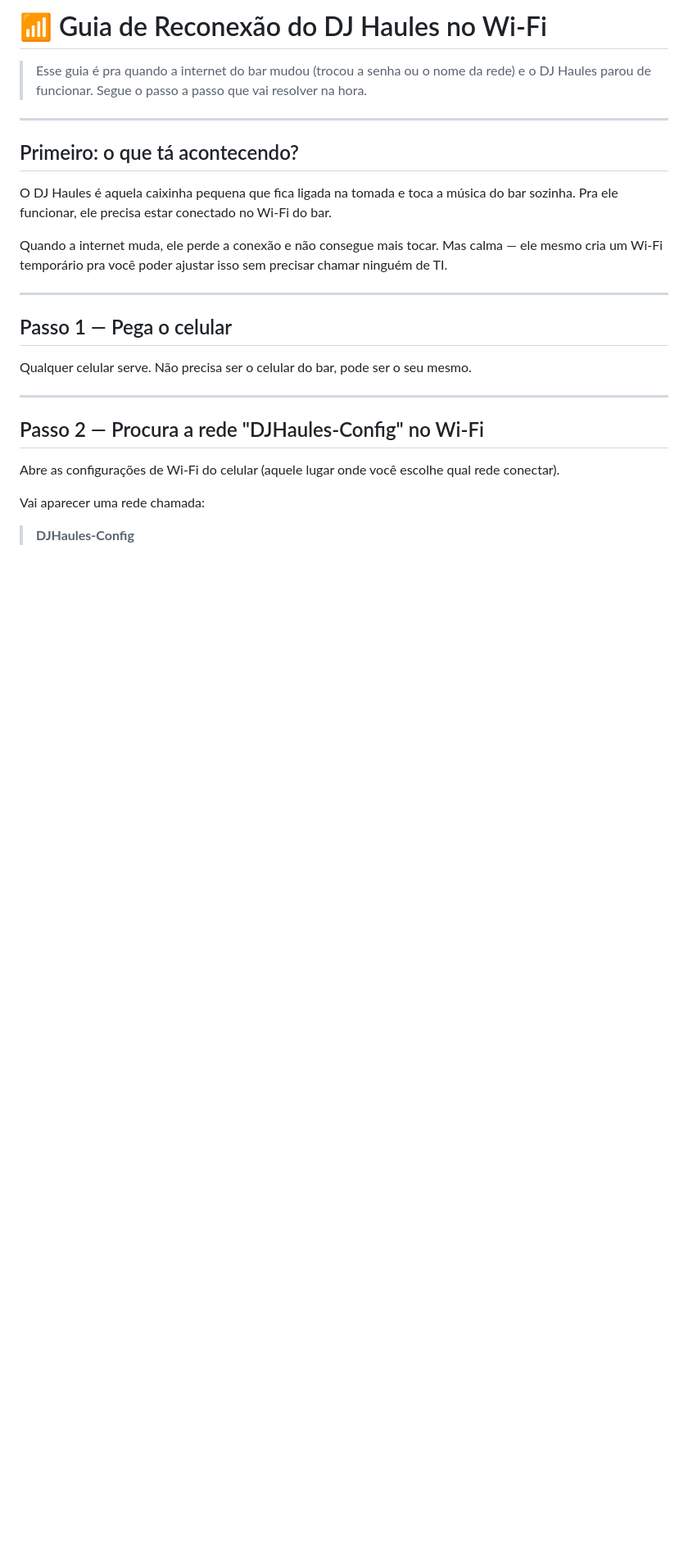
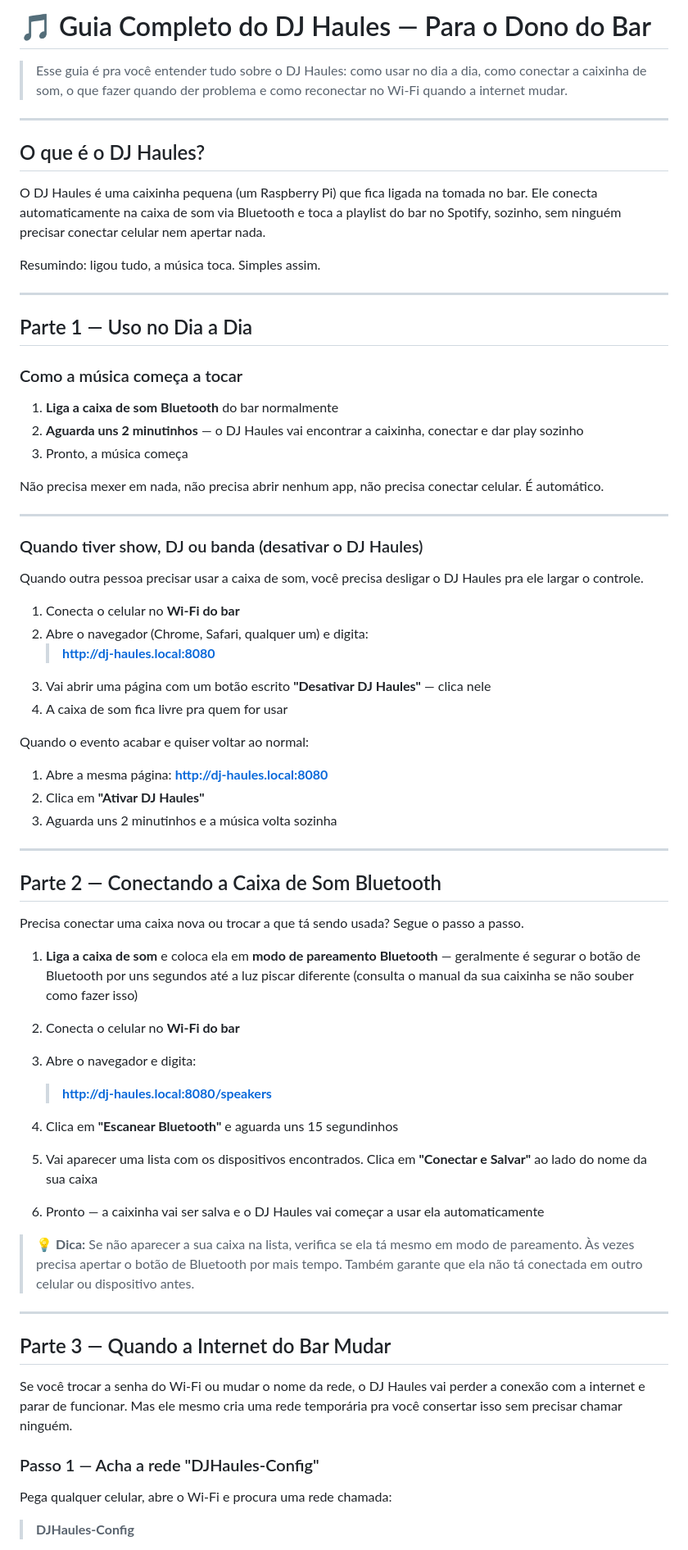
Before and after one commit to hugoshiroma/dj-haules, a Markdown page: docs/GUIA_WIFI_PARA_O_DONO.md, the part around one of its changes. Shown at 82% size. Drawn GitHub-style; blank space fills up the shorter version.

```diff
--- a/docs/GUIA_WIFI_PARA_O_DONO.md
+++ b/docs/GUIA_WIFI_PARA_O_DONO.md
@@ -1,29 +1,76 @@
 
-# 📶 Guia de Reconexão do DJ Haules no Wi-Fi
+# 🎵 Guia Completo do DJ Haules — Para o Dono do Bar
 
-> Esse guia é pra quando a internet do bar mudou (trocou a senha ou o nome da rede) e o DJ Haules parou de funcionar. Segue o passo a passo que vai resolver na hora.
+> Esse guia é pra você entender tudo sobre o DJ Haules: como usar no dia a dia, como conectar a caixinha de som, o que fazer quando der problema e como reconectar no Wi-Fi quando a internet mudar.
 
 ---
 
-## Primeiro: o que tá acontecendo?
+## O que é o DJ Haules?
 
-O DJ Haules é aquela caixinha pequena que fica ligada na tomada e toca a música do bar sozinha. Pra ele funcionar, ele precisa estar conectado no Wi-Fi do bar.
+O DJ Haules é uma caixinha pequena (um Raspberry Pi) que fica ligada na tomada no bar. Ele conecta automaticamente na caixa de som via Bluetooth e toca a playlist do bar no Spotify, sozinho, sem ninguém precisar conectar celular nem apertar nada.
 
-Quando a internet muda, ele perde a conexão e não consegue mais tocar. Mas calma — ele mesmo cria um Wi-Fi temporário pra você poder ajustar isso sem precisar chamar ninguém de TI.
+Resumindo: ligou tudo, a música toca. Simples assim.
 
 ---
 
-## Passo 1 — Pega o celular
+## Parte 1 — Uso no Dia a Dia
 
-Qualquer celular serve. Não precisa ser o celular do bar, pode ser o seu mesmo.
+### Como a música começa a tocar
+
+1. **Liga a caixa de som Bluetooth** do bar normalmente
+2. **Aguarda uns 2 minutinhos** — o DJ Haules vai encontrar a caixinha, conectar e dar play sozinho
+3. Pronto, a música começa
+
+Não precisa mexer em nada, não precisa abrir nenhum app, não precisa conectar celular. É automático.
 
 ---
 
-## Passo 2 — Procura a rede "DJHaules-Config" no Wi-Fi
+### Quando tiver show, DJ ou banda (desativar o DJ Haules)
 
-Abre as configurações de Wi-Fi do celular (aquele lugar onde você escolhe qual rede conectar).
+Quando outra pessoa precisar usar a caixa de som, você precisa desligar o DJ Haules pra ele largar o controle.
 
-Vai aparecer uma rede chamada:
+1. Conecta o celular no **Wi-Fi do bar**
+2. Abre o navegador (Chrome, Safari, qualquer um) e digita:
+   > **http://dj-haules.local:8080**
+3. Vai abrir uma página com um botão escrito **"Desativar DJ Haules"** — clica nele
+4. A caixa de som fica livre pra quem for usar
+
+Quando o evento acabar e quiser voltar ao normal:
+
+1. Abre a mesma página: **http://dj-haules.local:8080**
+2. Clica em **"Ativar DJ Haules"**
+3. Aguarda uns 2 minutinhos e a música volta sozinha
+
+---
+
+## Parte 2 — Conectando a Caixa de Som Bluetooth
+
+Precisa conectar uma caixa nova ou trocar a que tá sendo usada? Segue o passo a passo.
+
+1. **Liga a caixa de som** e coloca ela em **modo de pareamento Bluetooth** — geralmente é segurar o botão de Bluetooth por uns segundos até a luz piscar diferente (consulta o manual da sua caixinha se não souber como fazer isso)
+
+2. Conecta o celular no **Wi-Fi do bar**
+
+3. Abre o navegador e digita:
+   > **http://dj-haules.local:8080/speakers**
+
+4. Clica em **"Escanear Bluetooth"** e aguarda uns 15 segundinhos
+
+5. Vai aparecer uma lista com os dispositivos encontrados. Clica em **"Conectar e Salvar"** ao lado do nome da sua caixa
+
+6. Pronto — a caixinha vai ser salva e o DJ Haules vai começar a usar ela automaticamente
+
+> 💡 **Dica:** Se não aparecer a sua caixa na lista, verifica se ela tá mesmo em modo de pareamento. Às vezes precisa apertar o botão de Bluetooth por mais tempo. Também garante que ela não tá conectada em outro celular ou dispositivo antes.
+
+---
+
+## Parte 3 — Quando a Internet do Bar Mudar
+
+Se você trocar a senha do Wi-Fi ou mudar o nome da rede, o DJ Haules vai perder a conexão com a internet e parar de funcionar. Mas ele mesmo cria uma rede temporária pra você consertar isso sem precisar chamar ninguém.
+
+### Passo 1 — Acha a rede "DJHaules-Config"
+
+Pega qualquer celular, abre o Wi-Fi e procura uma rede chamada:
 
 > **DJHaules-Config**
 
```
Also changed, not shown: other parts of docs/GUIA_WIFI_PARA_O_DONO.md (+29 -40 lines).
